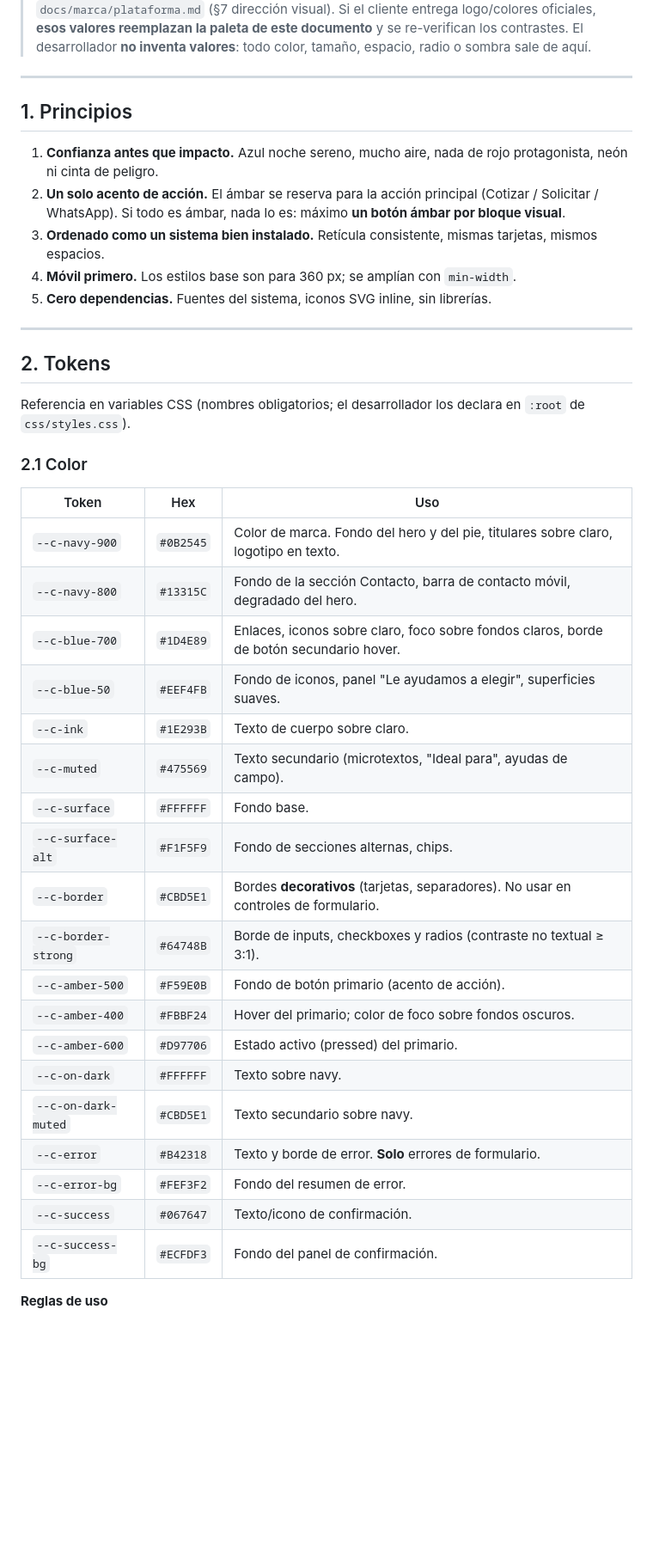
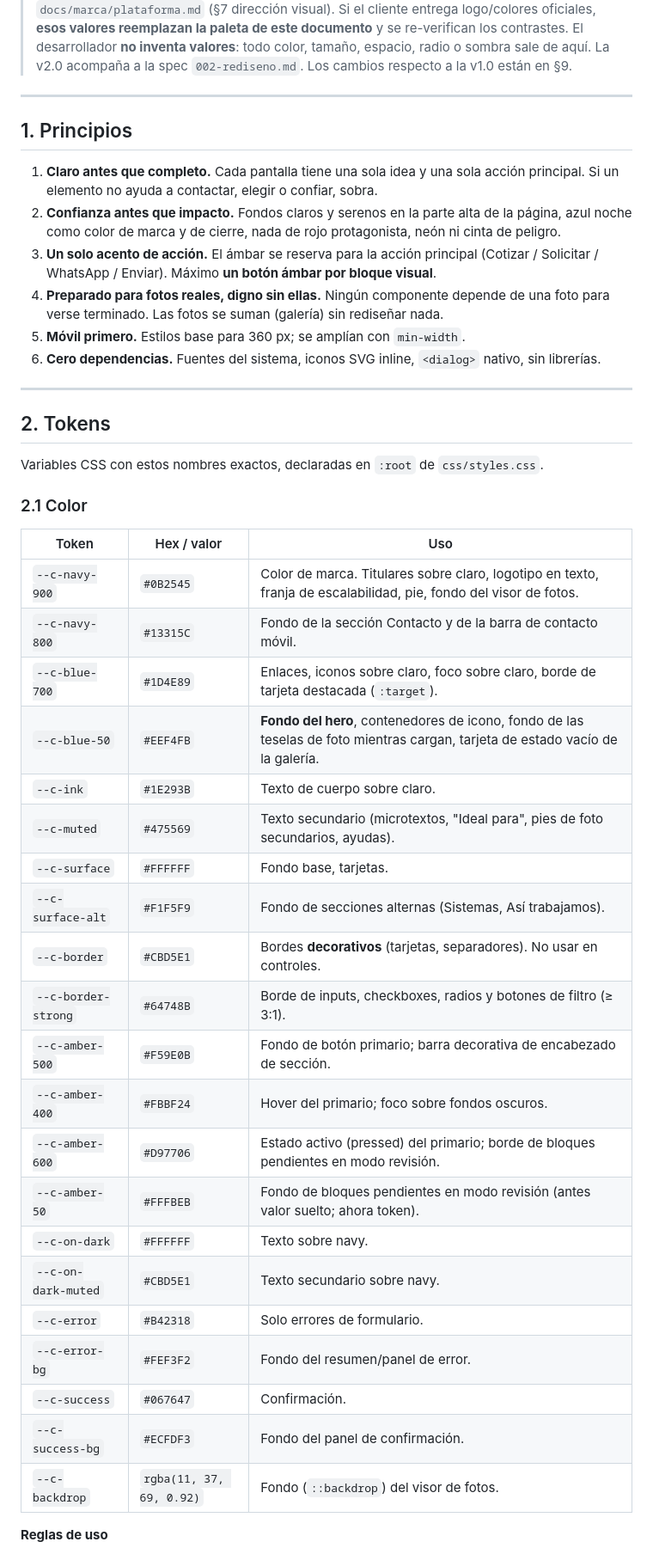
Before and after one commit to ArturoGomezGz/Seproseg-landing, a Markdown page: docs/diseno/sistema.md, the part around one of its changes. Shown at 86% size. Drawn GitHub-style; blank space fills up the shorter version.

```diff
--- a/docs/diseno/sistema.md
+++ b/docs/diseno/sistema.md
@@ -4,44 +4,48 @@
 > Fuente de marca: `docs/marca/plataforma.md` (§7 dirección visual). Si el cliente entrega logo/colores oficiales, **esos valores reemplazan la paleta de este documento** y se re-verifican los contrastes.
 > El desarrollador **no inventa valores**: todo color, tamaño, espacio, radio o sombra sale de aquí.
+> La v2.0 acompaña a la spec `002-rediseno.md`. Los cambios respecto a la v1.0 están en §9.
 
 ---
 
 ## 1. Principios
 
-1. **Confianza antes que impacto.** Azul noche sereno, mucho aire, nada de rojo protagonista, neón ni cinta de peligro.
-2. **Un solo acento de acción.** El ámbar se reserva para la acción principal (Cotizar / Solicitar / WhatsApp). Si todo es ámbar, nada lo es: máximo **un botón ámbar por bloque visual**.
-3. **Ordenado como un sistema bien instalado.** Retícula consistente, mismas tarjetas, mismos espacios.
-4. **Móvil primero.** Los estilos base son para 360 px; se amplían con `min-width`.
-5. **Cero dependencias.** Fuentes del sistema, iconos SVG inline, sin librerías.
+1. **Claro antes que completo.** Cada pantalla tiene una sola idea y una sola acción principal. Si un elemento no ayuda a contactar, elegir o confiar, sobra.
+2. **Confianza antes que impacto.** Fondos claros y serenos en la parte alta de la página, azul noche como color de marca y de cierre, nada de rojo protagonista, neón ni cinta de peligro.
+3. **Un solo acento de acción.** El ámbar se reserva para la acción principal (Cotizar / Solicitar / WhatsApp / Enviar). Máximo **un botón ámbar por bloque visual**.
+4. **Preparado para fotos reales, digno sin ellas.** Ningún componente depende de una foto para verse terminado. Las fotos se suman (galería) sin rediseñar nada.
+5. **Móvil primero.** Estilos base para 360 px; se amplían con `min-width`.
+6. **Cero dependencias.** Fuentes del sistema, iconos SVG inline, `<dialog>` nativo, sin librerías.
 
 ---
 
 ## 2. Tokens
 
-Referencia en variables CSS (nombres obligatorios; el desarrollador los declara en `:root` de `css/styles.css`).
+Variables CSS con estos nombres exactos, declaradas en `:root` de `css/styles.css`.
 
 ### 2.1 Color
 
-| Token | Hex | Uso |
+| Token | Hex / valor | Uso |
 |---|---|---|
-| `--c-navy-900` | `#0B2545` | Color de marca. Fondo del hero y del pie, titulares sobre claro, logotipo en texto. |
-| `--c-navy-800` | `#13315C` | Fondo de la sección Contacto, barra de contacto móvil, degradado del hero. |
-| `--c-blue-700` | `#1D4E89` | Enlaces, iconos sobre claro, foco sobre fondos claros, borde de botón secundario hover. |
-| `--c-blue-50` | `#EEF4FB` | Fondo de iconos, panel "Le ayudamos a elegir", superficies suaves. |
+| `--c-navy-900` | `#0B2545` | Color de marca. Titulares sobre claro, logotipo en texto, franja de escalabilidad, pie, fondo del visor de fotos. |
+| `--c-navy-800` | `#13315C` | Fondo de la sección Contacto y de la barra de contacto móvil. |
+| `--c-blue-700` | `#1D4E89` | Enlaces, iconos sobre claro, foco sobre claro, borde de tarjeta destacada (`:target`). |
+| `--c-blue-50` | `#EEF4FB` | **Fondo del hero**, contenedores de icono, fondo de las teselas de foto mientras cargan, tarjeta de estado vacío de la galería. |
 | `--c-ink` | `#1E293B` | Texto de cuerpo sobre claro. |
-| `--c-muted` | `#475569` | Texto secundario (microtextos, "Ideal para", ayudas de campo). |
-| `--c-surface` | `#FFFFFF` | Fondo base. |
-| `--c-surface-alt` | `#F1F5F9` | Fondo de secciones alternas, chips. |
-| `--c-border` | `#CBD5E1` | Bordes **decorativos** (tarjetas, separadores). No usar en controles de formulario. |
-| `--c-border-strong` | `#64748B` | Borde de inputs, checkboxes y radios (contraste no textual ≥ 3:1). |
-| `--c-amber-500` | `#F59E0B` | Fondo de botón primario (acento de acción). |
-| `--c-amber-400` | `#FBBF24` | Hover del primario; color de foco sobre fondos oscuros. |
-| `--c-amber-600` | `#D97706` | Estado activo (pressed) del primario. |
+| `--c-muted` | `#475569` | Texto secundario (microtextos, "Ideal para", pies de foto secundarios, ayudas). |
+| `--c-surface` | `#FFFFFF` | Fondo base, tarjetas. |
+| `--c-surface-alt` | `#F1F5F9` | Fondo de secciones alternas (Sistemas, Así trabajamos). |
+| `--c-border` | `#CBD5E1` | Bordes **decorativos** (tarjetas, separadores). No usar en controles. |
+| `--c-border-strong` | `#64748B` | Borde de inputs, checkboxes, radios y botones de filtro (≥ 3:1). |
+| `--c-amber-500` | `#F59E0B` | Fondo de botón primario; barra decorativa de encabezado de sección. |
+| `--c-amber-400` | `#FBBF24` | Hover del primario; foco sobre fondos oscuros. |
+| `--c-amber-600` | `#D97706` | Estado activo (pressed) del primario; borde de bloques pendientes en modo revisión. |
+| `--c-amber-50` | `#FFFBEB` | Fondo de bloques pendientes en modo revisión (antes valor suelto; ahora token). |
 | `--c-on-dark` | `#FFFFFF` | Texto sobre navy. |
 | `--c-on-dark-muted` | `#CBD5E1` | Texto secundario sobre navy. |
-| `--c-error` | `#B42318` | Texto y borde de error. **Solo** errores de formulario. |
-| `--c-error-bg` | `#FEF3F2` | Fondo del resumen de error. |
-| `--c-success` | `#067647` | Texto/icono de confirmación. |
+| `--c-error` | `#B42318` | Solo errores de formulario. |
+| `--c-error-bg` | `#FEF3F2` | Fondo del resumen/panel de error. |
+| `--c-success` | `#067647` | Confirmación. |
 | `--c-success-bg` | `#ECFDF3` | Fondo del panel de confirmación. |
+| `--c-backdrop` | `rgba(11, 37, 69, 0.92)` | Fondo (`::backdrop`) del visor de fotos. |
 
 **Reglas de uso**
```
Also changed, not shown: other parts of docs/diseno/sistema.md (+166 -171 lines), 1 other file.
